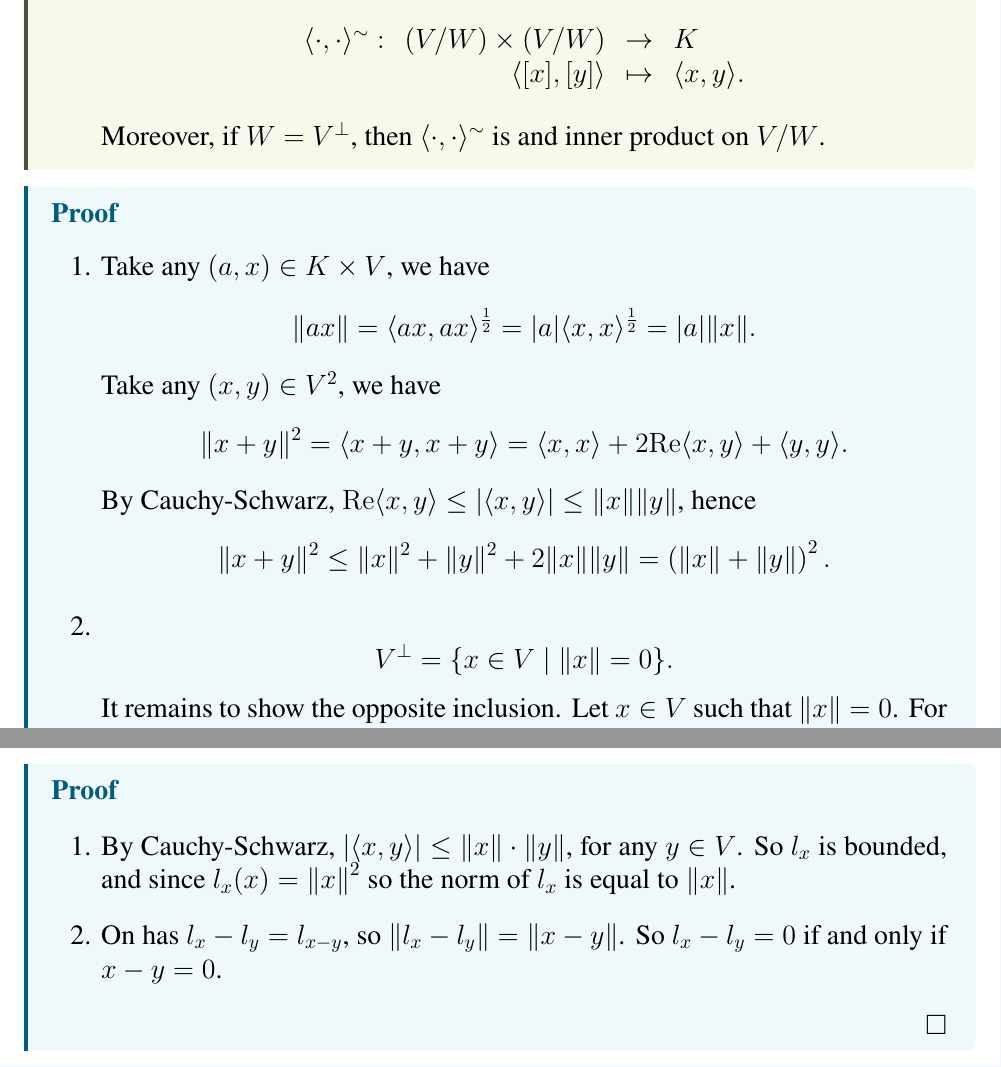
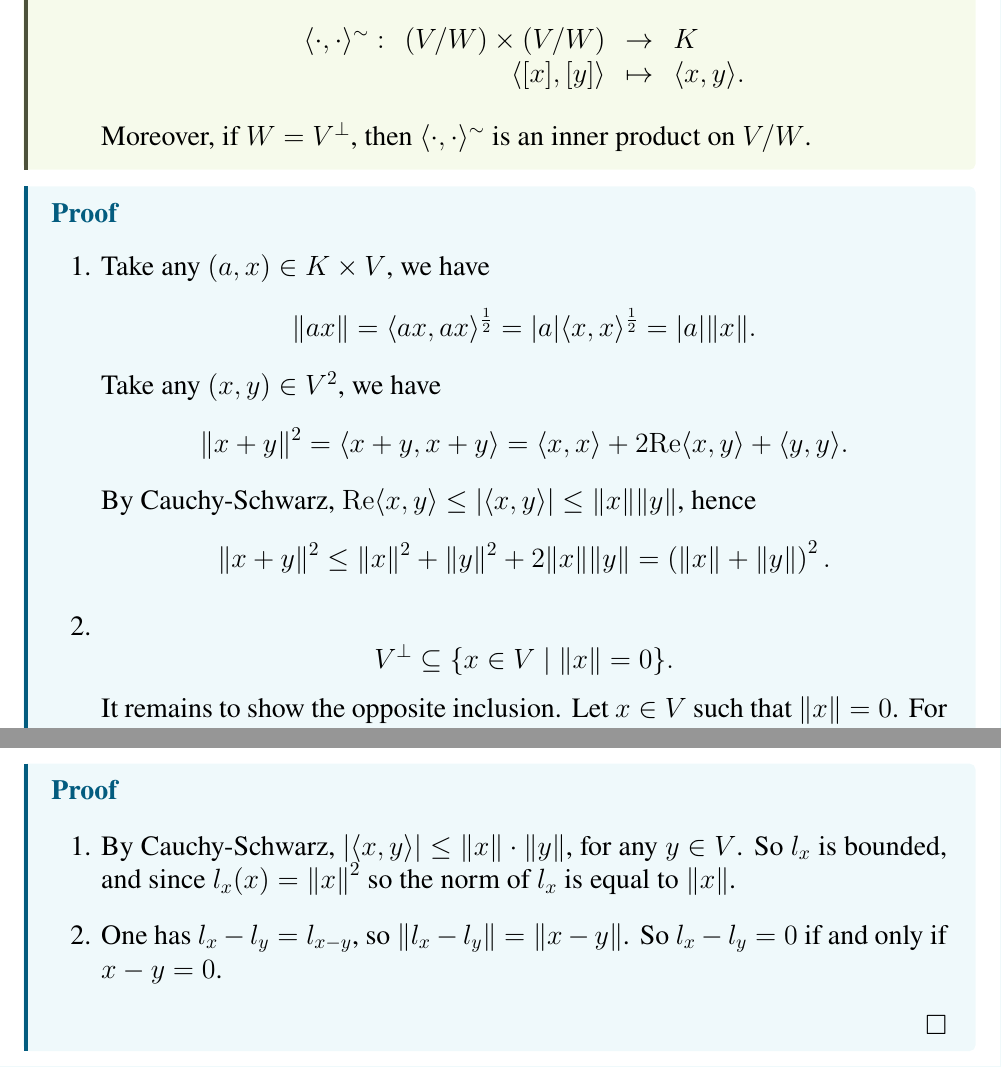
Before and after one commit to JieteXue/FAA-lecture-notes, a LaTeX thesis (II/fundamental algebra and analysis (II).tex, which reads II/Chapters/Chapter 3.tex): two parts of pages 38 and 39 of 47, joined at a grey line, cut so that both start at the same text. Compiled offline with pdfLaTeX.

Commit message:
Update Chapter3
correct typos

```diff
--- a/II/Chapters/Chapter 3.tex
+++ b/II/Chapters/Chapter 3.tex
@@ -84,7 +84,7 @@ Let $K = \RR$ or $K =\CC$.
             \langle \cdot ,\cdot\rangle^\sim : & \left(V/W\right) \times \left(V/W\right) & \rightarrow & K\\
             & \langle [x], [y] \rangle & \mapsto & \langle x,y\rangle.
         \end{array}$$
-        Moreover, if $W = V^\perp$, then $\langle \cdot, \cdot\rangle^\sim$ is and inner product on $V/W$.
+        Moreover, if $W = V^\perp$, then $\langle \cdot, \cdot\rangle^\sim$ is an inner product on $V/W$.
     \end{enumerate}
 \end{propositionenv}
 \begin{proofenv}
@@ -96,7 +96,7 @@ Let $K = \RR$ or $K =\CC$.
         $$ \| x+y\|^2 = \langle x+y,x+y\rangle = \langle x,x\rangle + 2\mathrm{Re}\langle x, y\rangle + \langle y, y\rangle.$$
         By Cauchy-Schwarz, $\mathrm{Re}\langle x,y\rangle \le |\langle x, y\rangle| \le \|x\|\|y\|$, hence
         $$ \| x+y \|^2 \le \| x\|^2 +\|y \|^2 + 2\|x\|\|y\| = \left(\|x\| +\|y\|\right)^2.$$
-        \item $$ V^\perp = \{x \in V\mid \| x\| = 0\}.$$
+        \item $$ V^\perp \subseteq \{x \in V\mid \| x\| = 0\}.$$
         It remains to show the opposite inclusion. Let $x\in V$ such that $\| x\| = 0$. For any $y\in V$, by Cauchy-Schwarz,
         $$ |\langle x,y\rangle|^2 \le \| x\|^2 \cdot \| y\|^2 =0.$$
         So $\langle x,y\rangle =0$, so $x\in V^\perp$.
@@ -134,7 +134,7 @@ Let $K = \RR$ or $K =\CC$.
     \begin{enumerate}
         \item By Cauchy-Schwarz, $\left| \langle x,y\rangle \right| \le \left\| x \right\| \cdot \left\| y \right\|$, for any $y \in V$.
         So $l_x$ is bounded, and since $l_x (x) = \left\| x\right\|^2$ so the norm of $l_x$ is equal to $\| x\|$.
-        \item On has $l_x - l_y = l_{x-y}$, so $\| l_x - l_y \| = \|x -y\|$. So $l_x - l_y =0$ if and only if $x - y =0$.
+        \item One has $l_x - l_y = l_{x-y}$, so $\| l_x - l_y \| = \|x -y\|$. So $l_x - l_y =0$ if and only if $x - y =0$.
     \end{enumerate}
 \end{proofenv}
 \begin{propositionenv}
```
